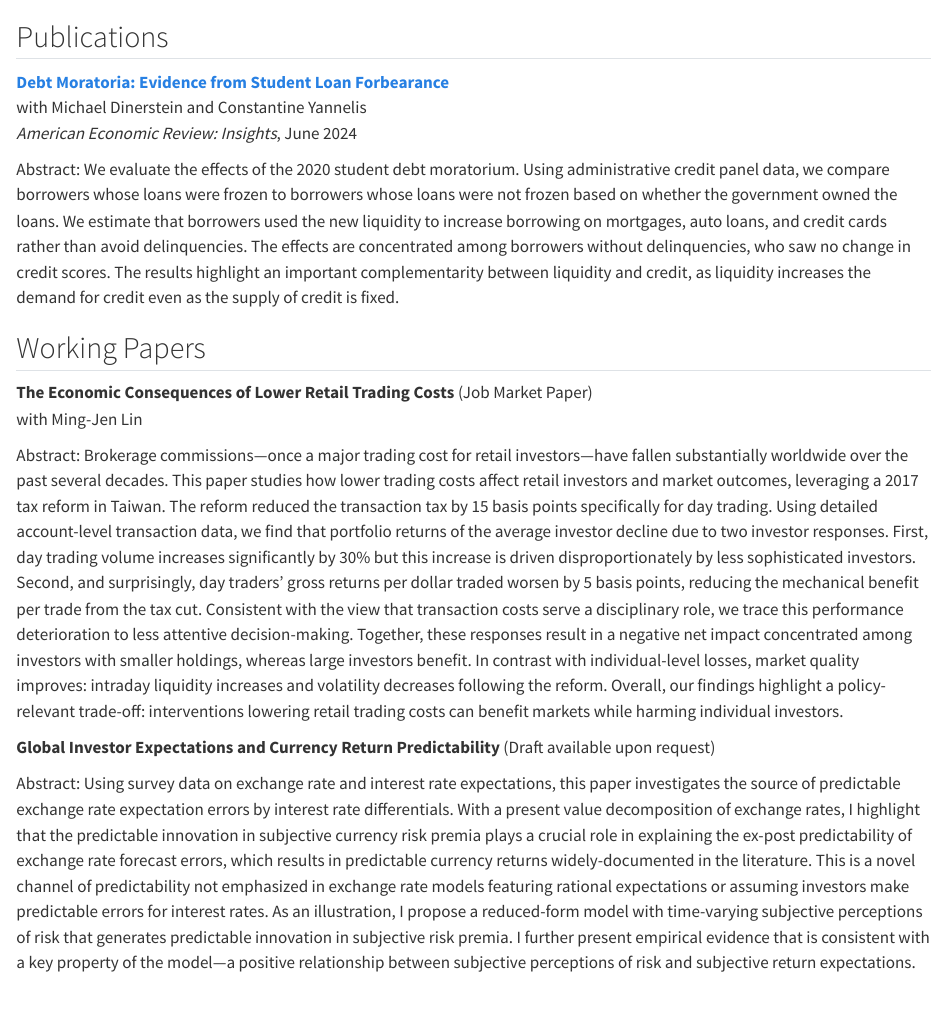
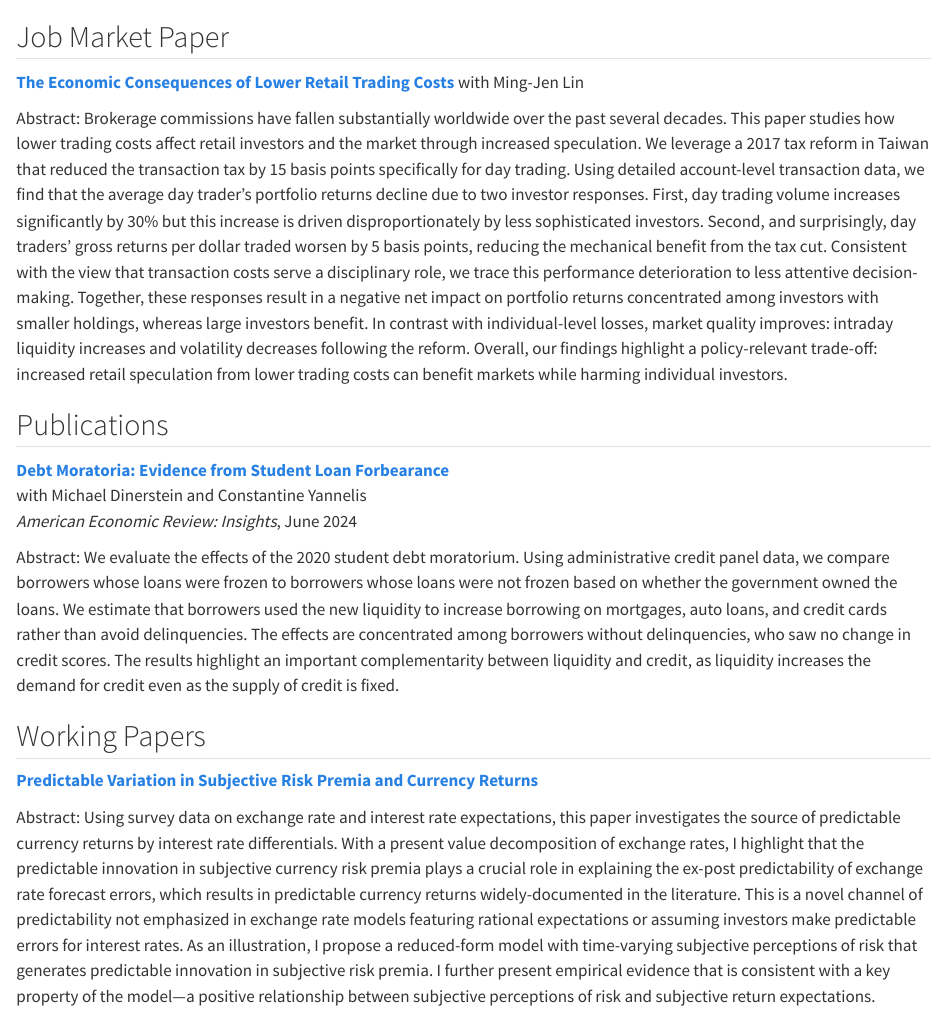
Before and after one commit to hugh304123/hugh304123.github.io, a Quarto document (research.qmd): the page in a window 1100 px wide, from its top. Rendered offline with R 4.5, knitr and Pandoc in place of Quarto, with nearby package versions.

Commit message:
update a lot

```diff
--- a/research.qmd
+++ b/research.qmd
@@ -1,3 +1,15 @@
+
+
+## Job Market Paper
+
+**[The Economic Consequences of Lower Retail Trading Costs](papers/JMP_draft_latest.pdf){.paper-title}**
+with Ming-Jen Lin
+
+::: {.abstract}
+Abstract: Brokerage commissions have fallen substantially worldwide over the past several decades. This paper studies how lower trading costs affect retail investors and the market through increased speculation. We leverage a 2017 tax reform in Taiwan that reduced the transaction tax by 15 basis points specifically for day trading. Using detailed account-level transaction data, we find that the average day trader's portfolio returns decline due to two investor responses. First, day trading volume increases significantly by 30\% but this increase is driven disproportionately by less sophisticated investors. Second, and surprisingly, day traders' gross returns per dollar traded worsen by 5 basis points, reducing the mechanical benefit from the tax cut. Consistent with the view that transaction costs serve a disciplinary role, we trace this performance deterioration to less attentive decision-making. Together, these responses result in a negative net impact on portfolio returns concentrated among investors with smaller holdings, whereas large investors benefit. In contrast with individual-level losses, market quality improves: intraday liquidity increases and volatility decreases following the reform.  Overall, our findings highlight a policy-relevant trade-off: increased retail speculation from lower trading costs can benefit markets while harming individual investors.
+:::
+
+
 
 
 ## Publications
@@ -13,17 +25,10 @@ Abstract: We evaluate the effects of the 2020 student debt moratorium. Using adm
 
 ## Working Papers
 
-**The Economic Consequences of Lower Retail Trading Costs** (Job Market Paper)
-with Ming-Jen Lin
+**[Predictable Variation in Subjective Risk Premia and Currency Returns](papers/fx_belief.pdf){.paper-title}**
 
 ::: {.abstract}
-Abstract: Brokerage commissions—once a major trading cost for retail investors—have fallen substantially worldwide over the past several decades. This paper studies how lower trading costs affect retail investors and market outcomes, leveraging a 2017 tax reform in Taiwan. The reform reduced the transaction tax by 15 basis points specifically for day trading. Using detailed account-level transaction data, we find that portfolio returns of the average investor decline due to two investor responses. First, day trading volume increases significantly by 30\% but this increase is driven disproportionately by less sophisticated investors. Second, and surprisingly, day traders' gross returns per dollar traded worsen by 5 basis points, reducing the mechanical benefit per trade from the tax cut. Consistent with the view that transaction costs serve a disciplinary role, we trace this performance deterioration to less attentive decision-making. Together, these responses result in a negative net impact concentrated among investors with smaller holdings, whereas large investors benefit. In contrast with individual-level losses, market quality improves: intraday liquidity increases and volatility decreases following the reform.  Overall, our findings highlight a policy-relevant trade-off: interventions lowering retail trading costs can benefit markets while harming individual investors.
-:::
-
-**Global Investor Expectations and Currency Return Predictability**  (Draft available upon request)
-
-::: {.abstract}
-Abstract: Using survey data on exchange rate and interest rate expectations, this paper investigates the source of predictable exchange rate expectation errors by interest rate differentials. With a present value decomposition of exchange rates, I highlight that the predictable innovation in subjective currency risk premia plays a crucial role in explaining the ex-post predictability of exchange rate forecast errors, which results in predictable currency returns widely-documented in the literature. This is a novel channel of predictability not emphasized in exchange rate models featuring rational expectations or assuming investors make predictable errors for interest rates. As an illustration, I propose a reduced-form model with time-varying subjective perceptions of risk that generates predictable innovation in subjective risk premia. I further present empirical evidence that is consistent with a key property of the model---a positive relationship between subjective perceptions of risk and subjective return expectations.
+Abstract: Using survey data on exchange rate and interest rate expectations, this paper investigates the source of predictable currency returns by interest rate differentials. With a present value decomposition of exchange rates, I highlight that the predictable innovation in subjective currency risk premia plays a crucial role in explaining the ex-post predictability of exchange rate forecast errors, which results in predictable currency returns widely-documented in the literature. This is a novel channel of predictability not emphasized in exchange rate models featuring rational expectations or assuming investors make predictable errors for interest rates. As an illustration, I propose a reduced-form model with time-varying subjective perceptions of risk that generates predictable innovation in subjective risk premia. I further present empirical evidence that is consistent with a key property of the model---a positive relationship between subjective perceptions of risk and subjective return expectations.
 :::
 
 
```
Also changed, not shown: docs/search.json, papers/fx_belief.pdf (added), 8 other files.
